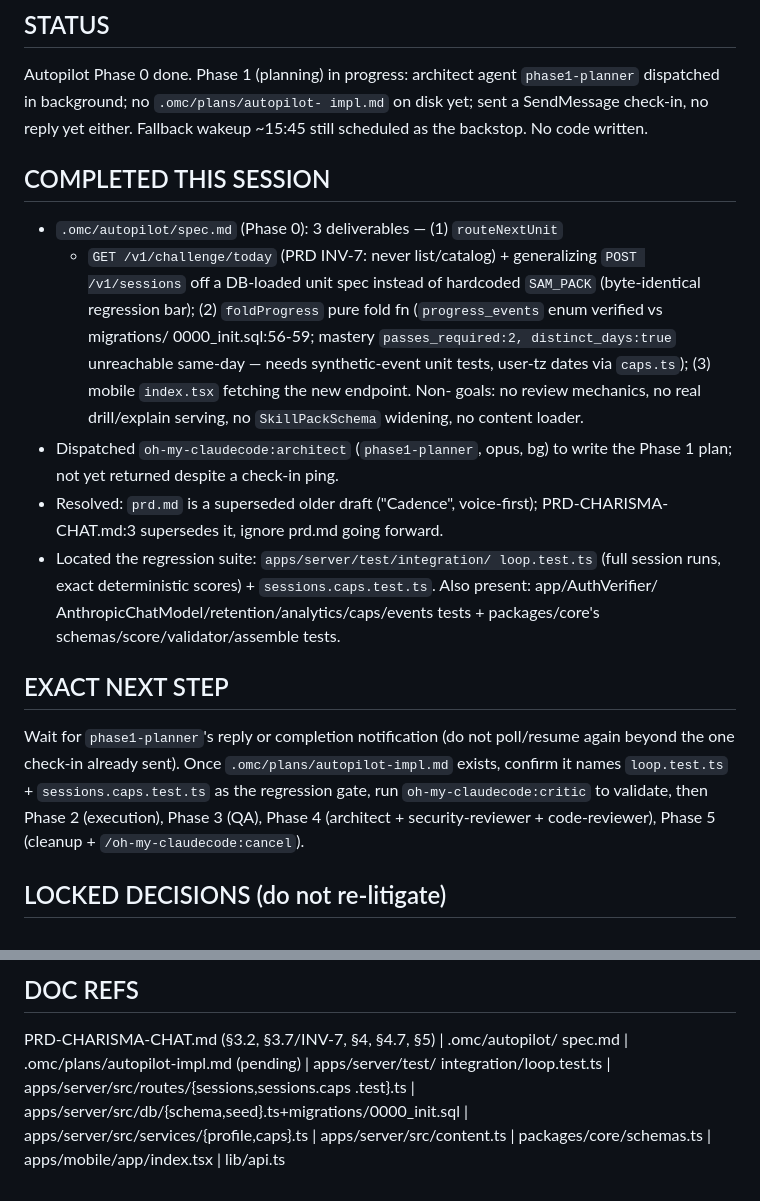
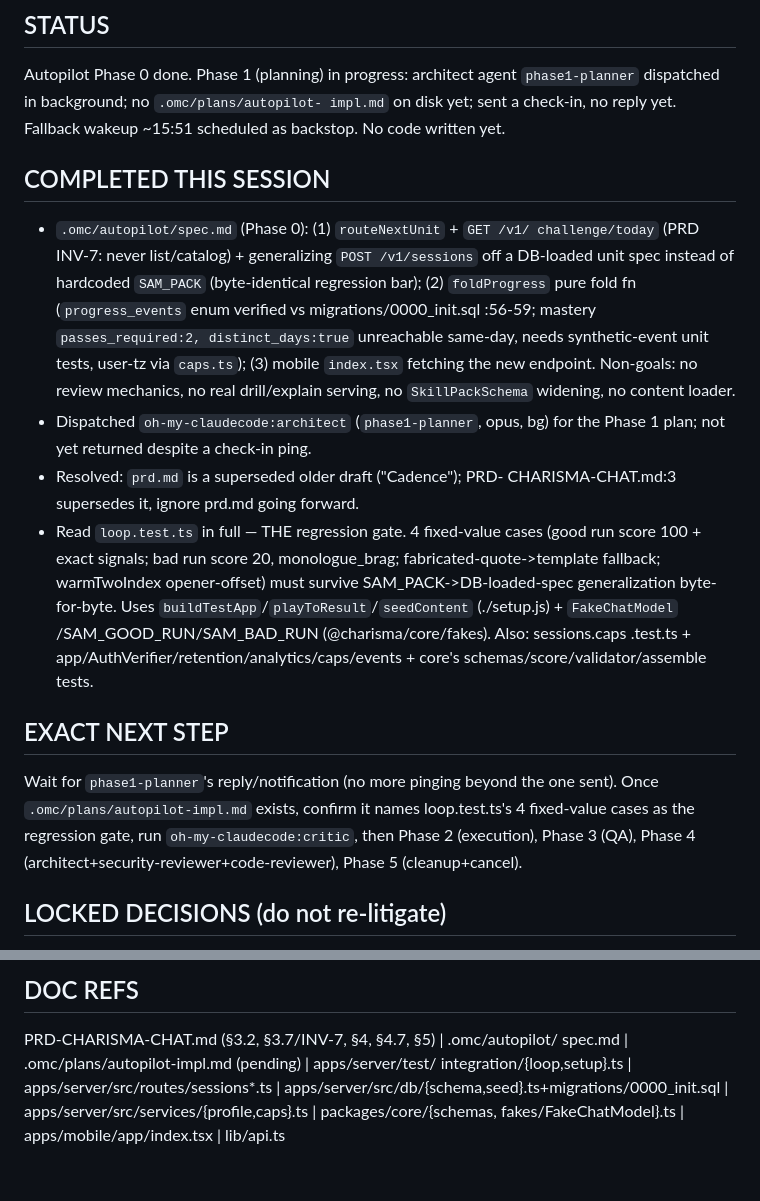
Before and after one commit to bhj37193/communication, a Markdown page: primer.md, 2 parts joined by grey strips. Drawn GitHub-style.

Commit message:
checkpoint before clear

```diff
--- a/primer.md
+++ b/primer.md
@@ -4,38 +4,39 @@ _Last touched: 2026-07-19 (checkpoint)._
 ## STATUS
 Autopilot Phase 0 done. Phase 1 (planning) in progress: architect agent
 `phase1-planner` dispatched in background; no `.omc/plans/autopilot-
-impl.md` on disk yet; sent a SendMessage check-in, no reply yet either.
-Fallback wakeup ~15:45 still scheduled as the backstop. No code written.
+impl.md` on disk yet; sent a check-in, no reply yet. Fallback wakeup
+~15:51 scheduled as backstop. No code written yet.
 
 ## COMPLETED THIS SESSION
-- `.omc/autopilot/spec.md` (Phase 0): 3 deliverables — (1) `routeNextUnit`
-  + `GET /v1/challenge/today` (PRD INV-7: never list/catalog) +
-  generalizing `POST /v1/sessions` off a DB-loaded unit spec instead of
-  hardcoded `SAM_PACK` (byte-identical regression bar); (2) `foldProgress`
-  pure fold fn (`progress_events` enum verified vs migrations/
-  0000_init.sql:56-59; mastery `passes_required:2, distinct_days:true`
-  unreachable same-day — needs synthetic-event unit tests, user-tz dates
-  via `caps.ts`); (3) mobile `index.tsx` fetching the new endpoint. Non-
-  goals: no review mechanics, no real drill/explain serving, no
-  `SkillPackSchema` widening, no content loader.
-- Dispatched `oh-my-claudecode:architect` (`phase1-planner`, opus, bg) to
-  write the Phase 1 plan; not yet returned despite a check-in ping.
-- Resolved: `prd.md` is a superseded older draft ("Cadence", voice-first);
-  PRD-CHARISMA-CHAT.md:3 supersedes it, ignore prd.md going forward.
-- Located the regression suite: `apps/server/test/integration/
-  loop.test.ts` (full session runs, exact deterministic scores) +
-  `sessions.caps.test.ts`. Also present: app/AuthVerifier/
-  AnthropicChatModel/retention/analytics/caps/events tests +
-  packages/core's schemas/score/validator/assemble tests.
+- `.omc/autopilot/spec.md` (Phase 0): (1) `routeNextUnit` + `GET /v1/
+  challenge/today` (PRD INV-7: never list/catalog) + generalizing
+  `POST /v1/sessions` off a DB-loaded unit spec instead of hardcoded
+  `SAM_PACK` (byte-identical regression bar); (2) `foldProgress` pure
+  fold fn (`progress_events` enum verified vs migrations/0000_init.sql
+  :56-59; mastery `passes_required:2, distinct_days:true` unreachable
+  same-day, needs synthetic-event unit tests, user-tz via `caps.ts`);
+  (3) mobile `index.tsx` fetching the new endpoint. Non-goals: no review
+  mechanics, no real drill/explain serving, no `SkillPackSchema`
+  widening, no content loader.
+- Dispatched `oh-my-claudecode:architect` (`phase1-planner`, opus, bg)
+  for the Phase 1 plan; not yet returned despite a check-in ping.
+- Resolved: `prd.md` is a superseded older draft ("Cadence"); PRD-
+  CHARISMA-CHAT.md:3 supersedes it, ignore prd.md going forward.
+- Read `loop.test.ts` in full — THE regression gate. 4 fixed-value cases
+  (good run score 100 + exact signals; bad run score 20, monologue_brag;
+  fabricated-quote->template fallback; warmTwoIndex opener-offset) must
+  survive SAM_PACK->DB-loaded-spec generalization byte-for-byte. Uses
+  `buildTestApp`/`playToResult`/`seedContent` (./setup.js) + `FakeChatModel`
+  /SAM_GOOD_RUN/SAM_BAD_RUN (@charisma/core/fakes). Also: sessions.caps
+  .test.ts + app/AuthVerifier/retention/analytics/caps/events + core's
+  schemas/score/validator/assemble tests.
 
 ## EXACT NEXT STEP
-Wait for `phase1-planner`'s reply or completion notification (do not
-poll/resume again beyond the one check-in already sent). Once
-`.omc/plans/autopilot-impl.md` exists, confirm it names `loop.test.ts` +
-`sessions.caps.test.ts` as the regression gate, run
-`oh-my-claudecode:critic` to validate, then Phase 2 (execution), Phase 3
-(QA), Phase 4 (architect + security-reviewer + code-reviewer), Phase 5
-(cleanup + `/oh-my-claudecode:cancel`).
+Wait for `phase1-planner`'s reply/notification (no more pinging beyond
+the one sent). Once `.omc/plans/autopilot-impl.md` exists, confirm it
+names loop.test.ts's 4 fixed-value cases as the regression gate, run
+`oh-my-claudecode:critic`, then Phase 2 (execution), Phase 3 (QA), Phase
+4 (architect+security-reviewer+code-reviewer), Phase 5 (cleanup+cancel).
 
 ## LOCKED DECISIONS (do not re-litigate)
 - 4-skill taxonomy final; non-AI drill self-attested pass; 8 drill reps +
@@ -52,7 +53,7 @@ App-store tasks #1-4 user-blocked; FABLE-PROMPT-PROVEN-PROGRESS.md deferred, unr
 ## DOC REFS
 PRD-CHARISMA-CHAT.md (§3.2, §3.7/INV-7, §4, §4.7, §5) | .omc/autopilot/
 spec.md | .omc/plans/autopilot-impl.md (pending) | apps/server/test/
-integration/loop.test.ts | apps/server/src/routes/{sessions,sessions.caps
-.test}.ts | apps/server/src/db/{schema,seed}.ts+migrations/0000_init.sql
-| apps/server/src/services/{profile,caps}.ts | apps/server/src/content.ts
-| packages/core/schemas.ts | apps/mobile/app/index.tsx | lib/api.ts
+integration/{loop,setup}.ts | apps/server/src/routes/sessions*.ts |
+apps/server/src/db/{schema,seed}.ts+migrations/0000_init.sql |
+apps/server/src/services/{profile,caps}.ts | packages/core/{schemas,
+fakes/FakeChatModel}.ts | apps/mobile/app/index.tsx | lib/api.ts
```
